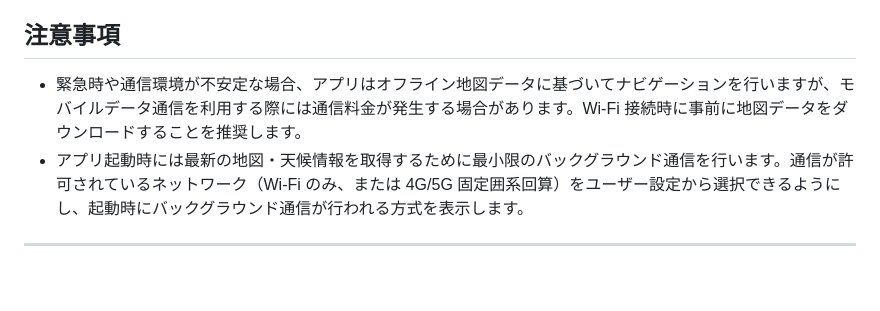
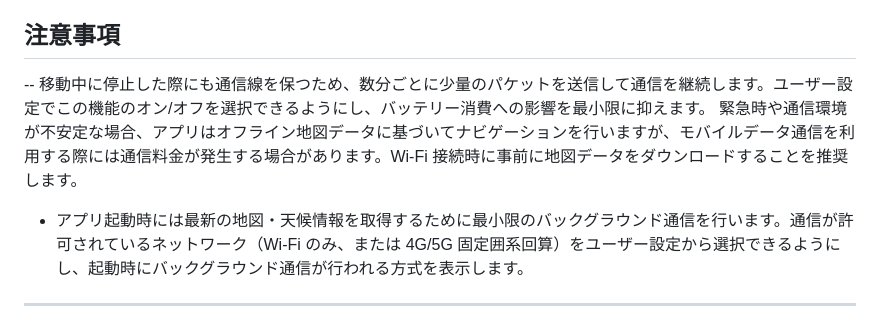
Before and after one commit to miyata-connect/kawaramachi_nav_route_i18n_safe_fallback.html, a Markdown page: SPEC.md, the part around the change. Rendered like a GitHub page; blank space fills up the shorter version.

Commit message:
docs(spec): add keep-alive packets during stationary periods (#29)
Add a bullet point in the "注意事項" section specifying that when the user stops moving, the app will send small packets every few minutes to keep the communication channel alive. Users can toggle this feature and it aims to minimize battery usage.

```diff
--- a/SPEC.md
+++ b/SPEC.md
@@ -7,7 +7,8 @@
 
 ## 注意事項
 
-- 緊急時や通信環境が不安定な場合、アプリはオフライン地図データに基づいてナビゲーションを行いますが、モバイルデータ通信を利用する際には通信料金が発生する場合があります。Wi‑Fi 接続時に事前に地図データをダウンロードすることを推奨します。
+-- 移動中に停止した際にも通信線を保つため、数分ごとに少量のパケットを送信して通信を継続します。ユーザー設定でこの機能のオン/オフを選択できるようにし、バッテリー消費への影響を最小限に抑えます。
+ 緊急時や通信環境が不安定な場合、アプリはオフライン地図データに基づいてナビゲーションを行いますが、モバイルデータ通信を利用する際には通信料金が発生する場合があります。Wi‑Fi 接続時に事前に地図データをダウンロードすることを推奨します。
 - アプリ起動時には最新の地図・天候情報を取得するために最小限のバックグラウンド通信を行います。通信が許可されているネットワーク（Wi‑Fi のみ、または 4G/5G 固定囲系回算）をユーザー設定から選択できるようにし、起動時にバックグラウンド通信が行われる方式を表示します。
 ---
 
```
